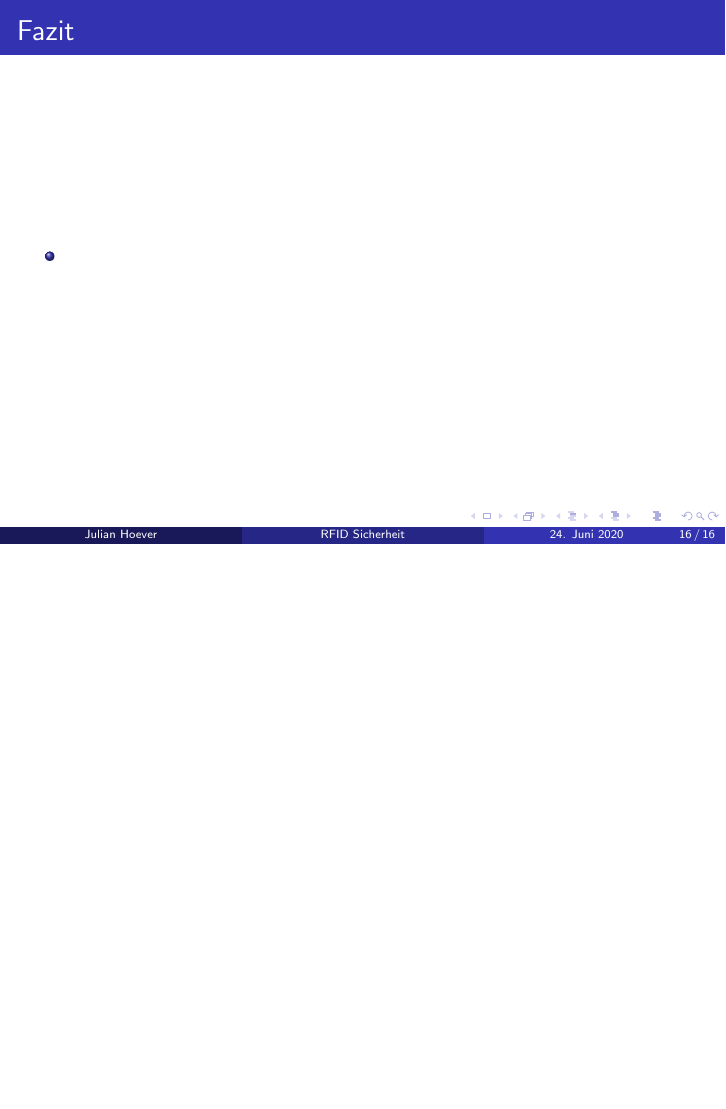
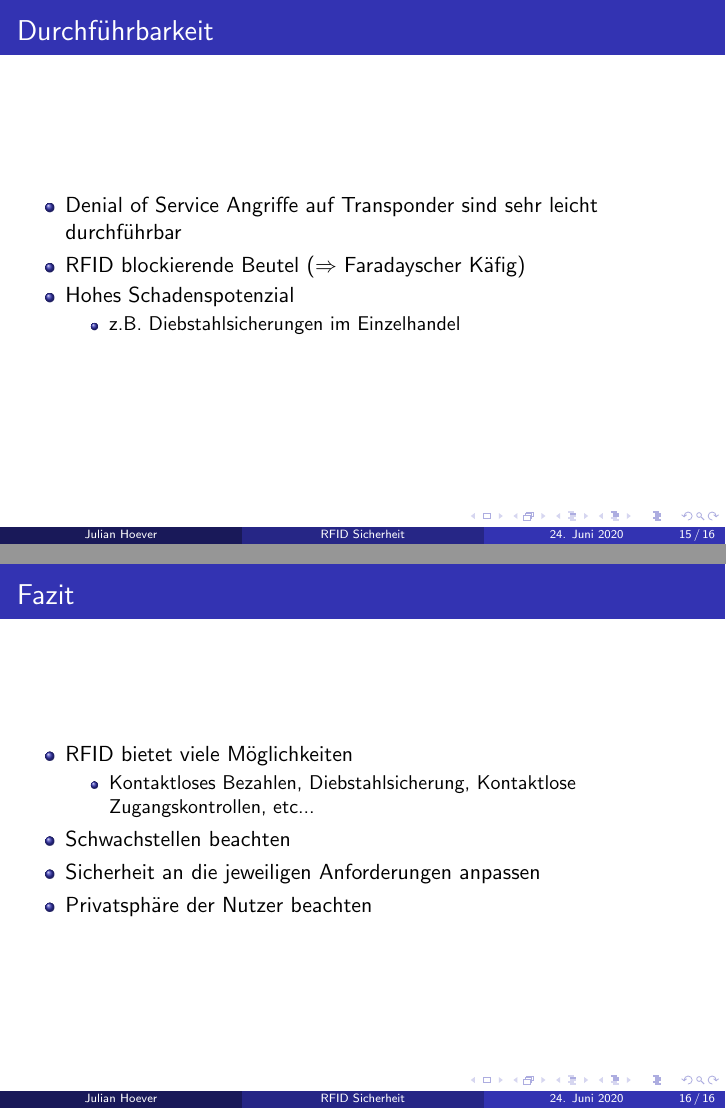
Before and after one commit to julianhoever/Seminar_RFID_Security, LaTeX slides (slides/hoever_julian_rfid_security_slides.tex): page 16 of 16 before the commit and pages 15 and 16 of 16 after it, the two joined at a grey line, the shorter picture padded with empty space. Compiled offline with pdfLaTeX.

Commit message:
First draft

```diff
--- a/slides/hoever_julian_rfid_security_slides.tex
+++ b/slides/hoever_julian_rfid_security_slides.tex
@@ -292,7 +283,12 @@
 \frametitle{Durchführbarkeit}
 
 \begin{itemize}
-\item
+	\item Denial of Service Angriffe auf Transponder sind sehr leicht durchführbar
+	\item RFID blockierende Beutel ($\Rightarrow$ Faradayscher Käfig)
+	\item Hohes Schadenspotenzial
+	\begin{itemize}
+		\item z.B. Diebstahlsicherungen im Einzelhandel
+	\end{itemize}
 \end{itemize}
 \end{frame}
 
@@ -301,7 +297,13 @@
 \frametitle{Fazit}
 
 \begin{itemize}
-\item
+	\item RFID bietet viele Möglichkeiten
+	\begin{itemize}
+		\item Kontaktloses Bezahlen, Diebstahlsicherung, Kontaktlose Zugangskontrollen, etc...
+	\end{itemize}
+	\item Schwachstellen beachten
+	\item Sicherheit an die jeweiligen Anforderungen anpassen
+	\item Privatsphäre der Nutzer beachten
 \end{itemize}
 \end{frame}
 
```
Also changed, not shown: slides/hoever_julian_rfid_security_slides.pdf, slides/hoever_julian_rfid_security_slides.tex (29 more changed lines).
